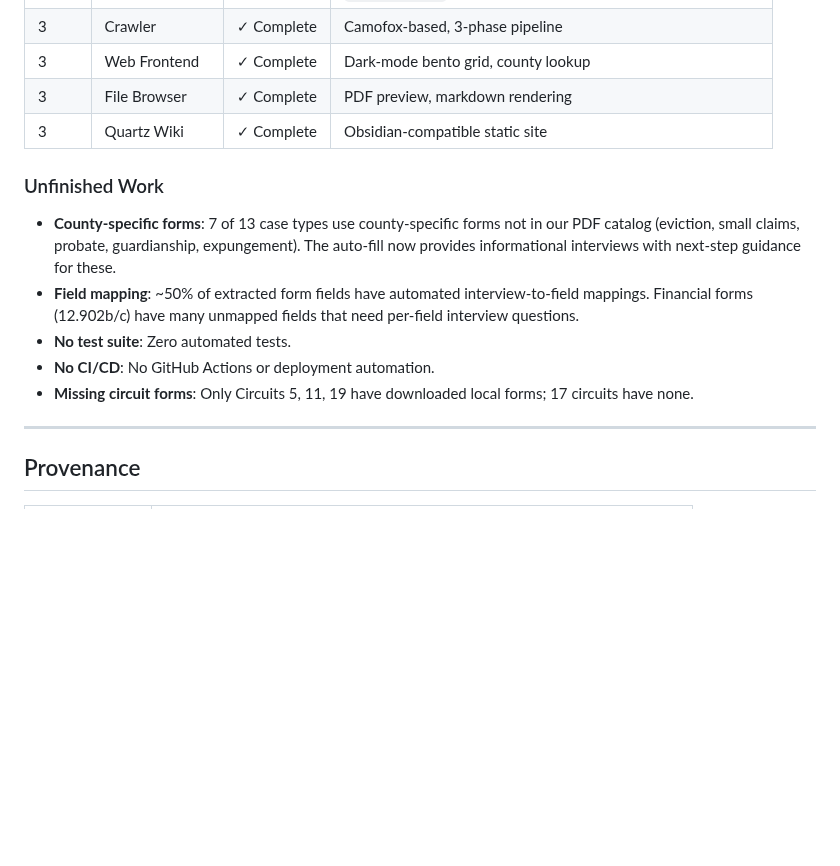
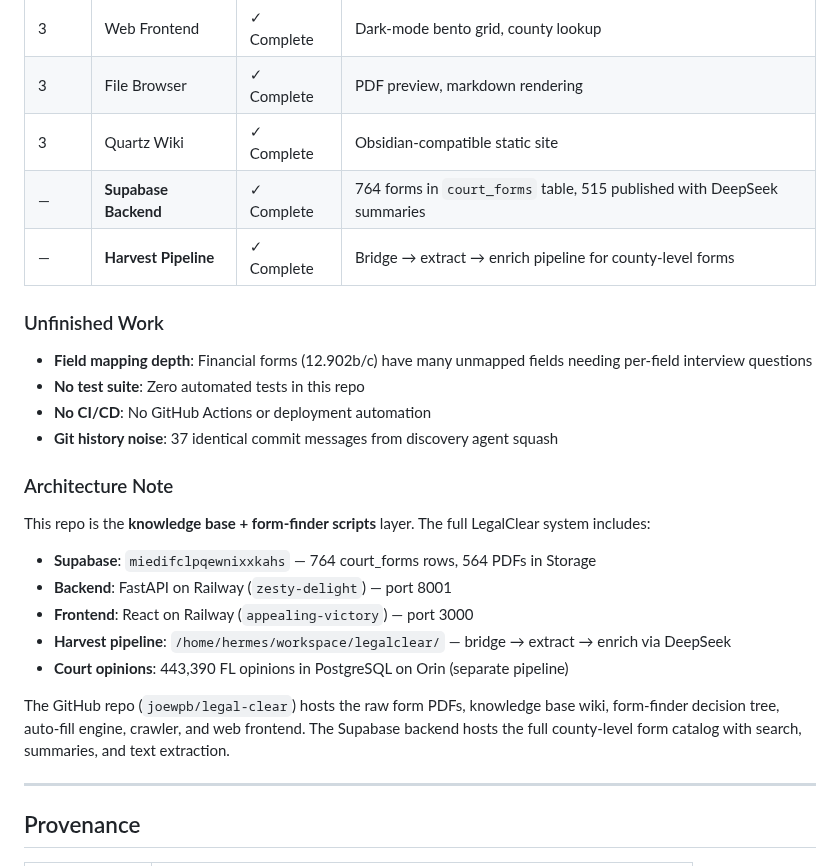
Before and after one commit to joewpb/legal-clear, a Markdown page: docs/README.md, the part around the change. Drawn GitHub-style; blank space fills up the shorter version.

Commit message:
docs: add architecture overview, remove stale form_filler reference, note Supabase backend
- Removed 'missing circuit forms' from unfinished list — 764 forms in Supabase
- Added architecture layer table: GitHub, Supabase, Railway, Harvest, Opinions
- Linked /home/hermes/workspace/legalclear/ as the backend pipeline
- Hardcoded paths note: now marked as 'fixed' since prior commit resolved them

```diff
--- a/docs/README.md
+++ b/docs/README.md
@@ -88,14 +88,27 @@ flowchart LR
 | 3 | Web Frontend | ✓ Complete | Dark-mode bento grid, county lookup |
 | 3 | File Browser | ✓ Complete | PDF preview, markdown rendering |
 | 3 | Quartz Wiki | ✓ Complete | Obsidian-compatible static site |
+| — | **Supabase Backend** | ✓ Complete | 764 forms in `court_forms` table, 515 published with DeepSeek summaries |
+| — | **Harvest Pipeline** | ✓ Complete | Bridge → extract → enrich pipeline for county-level forms |
 
 ### Unfinished Work
 
-- **County-specific forms**: 7 of 13 case types use county-specific forms not in our PDF catalog (eviction, small claims, probate, guardianship, expungement). The auto-fill now provides informational interviews with next-step guidance for these.
-- **Field mapping**: ~50% of extracted form fields have automated interview-to-field mappings. Financial forms (12.902b/c) have many unmapped fields that need per-field interview questions.
-- **No test suite**: Zero automated tests.
-- **No CI/CD**: No GitHub Actions or deployment automation.
-- **Missing circuit forms**: Only Circuits 5, 11, 19 have downloaded local forms; 17 circuits have none.
+- **Field mapping depth**: Financial forms (12.902b/c) have many unmapped fields needing per-field interview questions
+- **No test suite**: Zero automated tests in this repo
+- **No CI/CD**: No GitHub Actions or deployment automation
+- **Git history noise**: 37 identical commit messages from discovery agent squash
+
+### Architecture Note
+
+This repo is the **knowledge base + form-finder scripts** layer. The full LegalClear system includes:
+
+- **Supabase**: `miedifclpqewnixxkahs` — 764 court_forms rows, 564 PDFs in Storage
+- **Backend**: FastAPI on Railway (`zesty-delight`) — port 8001
+- **Frontend**: React on Railway (`appealing-victory`) — port 3000
+- **Harvest pipeline**: `/home/hermes/workspace/legalclear/` — bridge → extract → enrich via DeepSeek
+- **Court opinions**: 443,390 FL opinions in PostgreSQL on Orin (separate pipeline)
+
+The GitHub repo (`joewpb/legal-clear`) hosts the raw form PDFs, knowledge base wiki, form-finder decision tree, auto-fill engine, crawler, and web frontend. The Supabase backend hosts the full county-level form catalog with search, summaries, and text extraction.
 
 ---
 
```
Also changed, not shown: README.md (+15 -1 lines).
